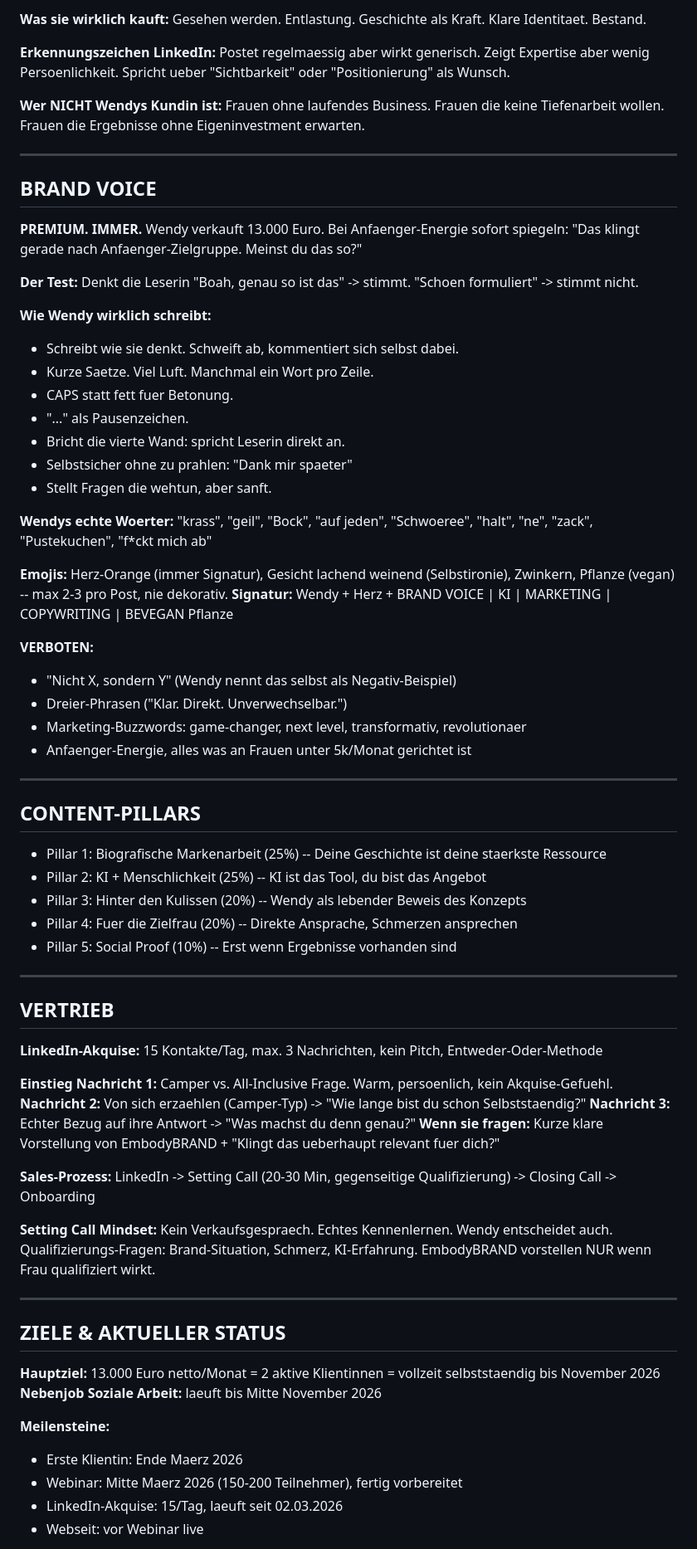
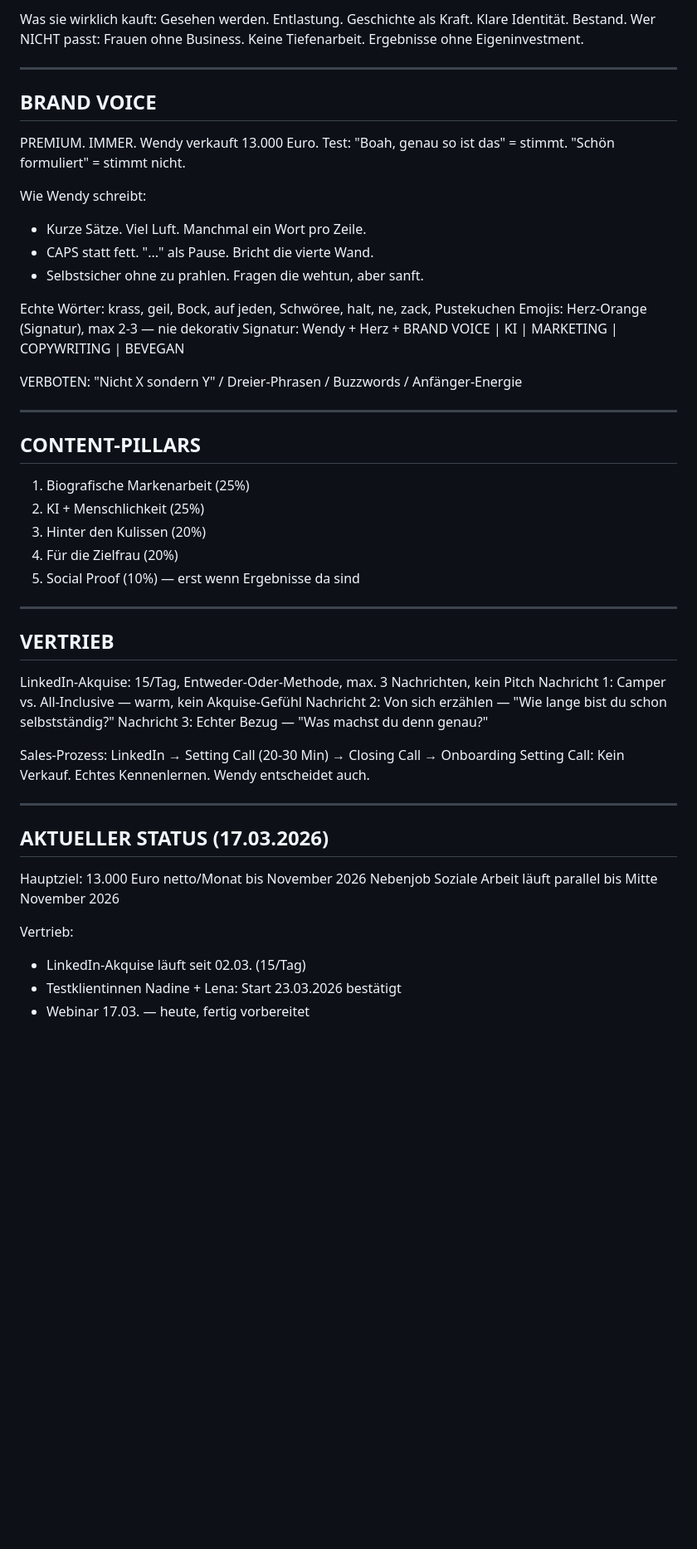
Before and after one commit to WendyWhitfield/Business-Assistent, a Markdown page: data/hub.md, the part around one of its changes. Shown at 83% size. Rendered like a GitHub page; blank space fills up the shorter version.

```diff
--- a/data/hub.md
+++ b/data/hub.md
@@ -64,75 +77,56 @@ Klientinnen lernen kein Claude Code. Wendy baut alles fuer sie.
 
-**Was sie wirklich kauft:** Gesehen werden. Entlastung. Geschichte als Kraft. Klare Identitaet. Bestand.
-
-**Erkennungszeichen LinkedIn:** Postet regelmaessig aber wirkt generisch. Zeigt Expertise aber wenig Persoenlichkeit. Spricht ueber "Sichtbarkeit" oder "Positionierung" als Wunsch.
-
-**Wer NICHT Wendys Kundin ist:** Frauen ohne laufendes Business. Frauen die keine Tiefenarbeit wollen. Frauen die Ergebnisse ohne Eigeninvestment erwarten.
+Was sie wirklich kauft: Gesehen werden. Entlastung. Geschichte als Kraft. Klare Identität. Bestand.
+Wer NICHT passt: Frauen ohne Business. Keine Tiefenarbeit. Ergebnisse ohne Eigeninvestment.
 
 ---
 
 ## BRAND VOICE
 
-**PREMIUM. IMMER.** Wendy verkauft 13.000 Euro. Bei Anfaenger-Energie sofort spiegeln: "Das klingt gerade nach Anfaenger-Zielgruppe. Meinst du das so?"
+PREMIUM. IMMER. Wendy verkauft 13.000 Euro.
+Test: "Boah, genau so ist das" = stimmt. "Schön formuliert" = stimmt nicht.
 
-**Der Test:** Denkt die Leserin "Boah, genau so ist das" -> stimmt. "Schoen formuliert" -> stimmt nicht.
+Wie Wendy schreibt:
+- Kurze Sätze. Viel Luft. Manchmal ein Wort pro Zeile.
+- CAPS statt fett. "..." als Pause. Bricht die vierte Wand.
+- Selbstsicher ohne zu prahlen. Fragen die wehtun, aber sanft.
 
-**Wie Wendy wirklich schreibt:**
-- Schreibt wie sie denkt. Schweift ab, kommentiert sich selbst dabei.
-- Kurze Saetze. Viel Luft. Manchmal ein Wort pro Zeile.
-- CAPS statt fett fuer Betonung.
-- "..." als Pausenzeichen.
-- Bricht die vierte Wand: spricht Leserin direkt an.
-- Selbstsicher ohne zu prahlen: "Dank mir spaeter"
-- Stellt Fragen die wehtun, aber sanft.
+Echte Wörter: krass, geil, Bock, auf jeden, Schwöree, halt, ne, zack, Pustekuchen
+Emojis: Herz-Orange (Signatur), max 2-3 — nie dekorativ
+Signatur: Wendy + Herz + BRAND VOICE | KI | MARKETING | COPYWRITING | BEVEGAN
 
-**Wendys echte Woerter:** "krass", "geil", "Bock", "auf jeden", "Schwoeree", "halt", "ne", "zack", "Pustekuchen", "f*ckt mich ab"
-
-**Emojis:** Herz-Orange (immer Signatur), Gesicht lachend weinend (Selbstironie), Zwinkern, Pflanze (vegan) -- max 2-3 pro Post, nie dekorativ.
-**Signatur:** Wendy + Herz + BRAND VOICE | KI | MARKETING | COPYWRITING | BEVEGAN Pflanze
-
-**VERBOTEN:**
-- "Nicht X, sondern Y" (Wendy nennt das selbst als Negativ-Beispiel)
-- Dreier-Phrasen ("Klar. Direkt. Unverwechselbar.")
-- Marketing-Buzzwords: game-changer, next level, transformativ, revolutionaer
-- Anfaenger-Energie, alles was an Frauen unter 5k/Monat gerichtet ist
+VERBOTEN: "Nicht X sondern Y" / Dreier-Phrasen / Buzzwords / Anfänger-Energie
 
 ---
 
 ## CONTENT-PILLARS
 
-- Pillar 1: Biografische Markenarbeit (25%) -- Deine Geschichte ist deine staerkste Ressource
-- Pillar 2: KI + Menschlichkeit (25%) -- KI ist das Tool, du bist das Angebot
-- Pillar 3: Hinter den Kulissen (20%) -- Wendy als lebender Beweis des Konzepts
-- Pillar 4: Fuer die Zielfrau (20%) -- Direkte Ansprache, Schmerzen ansprechen
-- Pillar 5: Social Proof (10%) -- Erst wenn Ergebnisse vorhanden sind
+1. Biografische Markenarbeit (25%)
+2. KI + Menschlichkeit (25%)
+3. Hinter den Kulissen (20%)
+4. Für die Zielfrau (20%)
+5. Social Proof (10%) — erst wenn Ergebnisse da sind
 
 ---
 
 ## VERTRIEB
 
-**LinkedIn-Akquise:** 15 Kontakte/Tag, max. 3 Nachrichten, kein Pitch, Entweder-Oder-Methode
+LinkedIn-Akquise: 15/Tag, Entweder-Oder-Methode, max. 3 Nachrichten, kein Pitch
+Nachricht 1: Camper vs. All-Inclusive — warm, kein Akquise-Gefühl
+Nachricht 2: Von sich erzählen — "Wie lange bist du schon selbstständig?"
+Nachricht 3: Echter Bezug — "Was machst du denn genau?"
 
-**Einstieg Nachricht 1:** Camper vs. All-Inclusive Frage. Warm, persoenlich, kein Akquise-Gefuehl.
-**Nachricht 2:** Von sich erzaehlen (Camper-Typ) -> "Wie lange bist du schon Selbststaendig?"
-**Nachricht 3:** Echter Bezug auf ihre Antwort -> "Was machst du denn genau?"
-**Wenn sie fragen:** Kurze klare Vorstellung von EmbodyBRAND + "Klingt das ueberhaupt relevant fuer dich?"
-
-**Sales-Prozess:** LinkedIn -> Setting Call (20-30 Min, gegenseitige Qualifizierung) -> Closing Call -> Onboarding
-
-**Setting Call Mindset:** Kein Verkaufsgespraech. Echtes Kennenlernen. Wendy entscheidet auch.
-Qualifizierungs-Fragen: Brand-Situation, Schmerz, KI-Erfahrung.
-EmbodyBRAND vorstellen NUR wenn Frau qualifiziert wirkt.
+Sales-Prozess: LinkedIn → Setting Call (20-30 Min) → Closing Call → Onboarding
+Setting Call: Kein Verkauf. Echtes Kennenlernen. Wendy entscheidet auch.
 
 ---
 
-## ZIELE & AKTUELLER STATUS
+## AKTUELLER STATUS (17.03.2026)
 
-**Hauptziel:** 13.000 Euro netto/Monat = 2 aktive Klientinnen = vollzeit selbststaendig bis November 2026
-**Nebenjob Soziale Arbeit:** laeuft bis Mitte November 2026
+Hauptziel: 13.000 Euro netto/Monat bis November 2026
+Nebenjob Soziale Arbeit läuft parallel bis Mitte November 2026
 
-**Meilensteine:**
-- Erste Klientin: Ende Maerz 2026
-- Webinar: Mitte Maerz 2026 (150-200 Teilnehmer), fertig vorbereitet
-- LinkedIn-Akquise: 15/Tag, laeuft seit 02.03.2026
-- Webseit: vor Webinar live
+Vertrieb:
+- LinkedIn-Akquise läuft seit 02.03. (15/Tag)
+- Testklientinnen Nadine + Lena: Start 23.03.2026 bestätigt
+- Webinar 17.03. — heute, fertig vorbereitet
 
```
Also changed, not shown: other parts of data/hub.md (+71 -58 lines).
